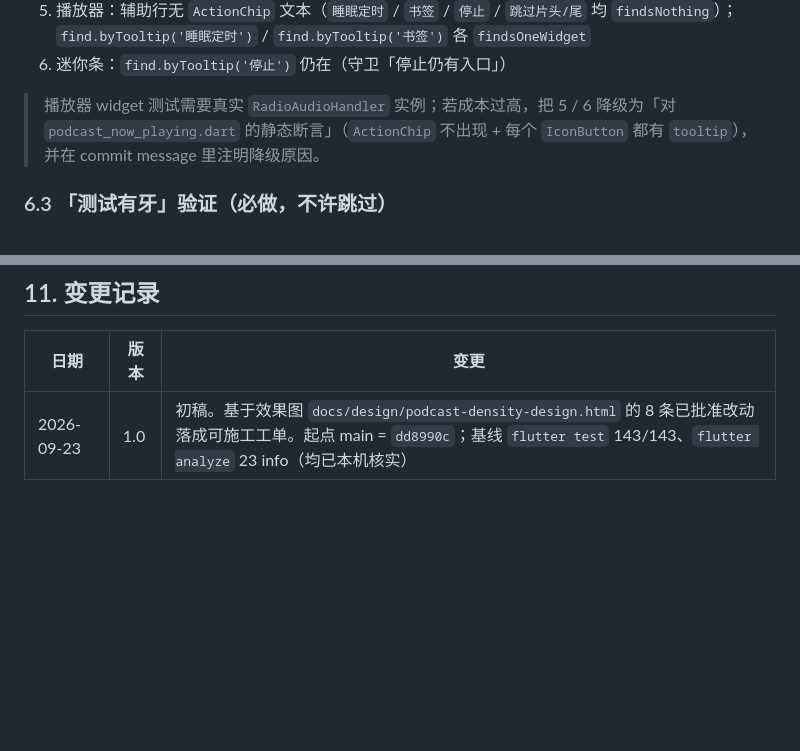
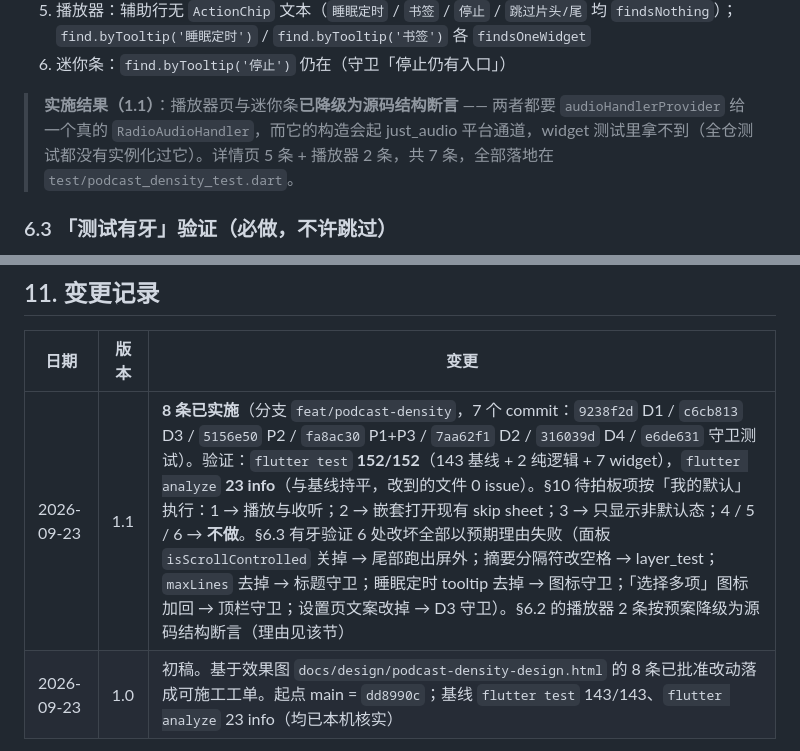
Before and after one commit to MomentarySS/Chengbo, a Markdown page: docs/design/mobile-v2-2-density-work-order.md, 2 parts joined by grey strips. GitHub-like rendering; blank space fills up the shorter version.

```diff
--- a/docs/design/mobile-v2-2-density-work-order.md
+++ b/docs/design/mobile-v2-2-density-work-order.md
@@ -321,7 +321,7 @@ flutter test      # 基线 143/143；本工单新增后总数 = 143 + 新增
 5. 播放器：辅助行无 `ActionChip` 文本（`睡眠定时` / `书签` / `停止` / `跳过片头/尾` 均 `findsNothing`）；`find.byTooltip('睡眠定时')` / `find.byTooltip('书签')` 各 `findsOneWidget`
 6. 迷你条：`find.byTooltip('停止')` 仍在（守卫「停止仍有入口」）
 
-> 播放器 widget 测试需要真实 `RadioAudioHandler` 实例；若成本过高，把 5 / 6 降级为「对 `podcast_now_playing.dart` 的静态断言」（`ActionChip` 不出现 + 每个 `IconButton` 都有 `tooltip`），并在 commit message 里注明降级原因。
+> **实施结果（1.1）**：播放器页与迷你条**已降级为源码结构断言** —— 两者都要 `audioHandlerProvider` 给一个真的 `RadioAudioHandler`，而它的构造会起 just_audio 平台通道，widget 测试里拿不到（全仓测试都没有实例化过它）。详情页 5 条 + 播放器 2 条，共 7 条，全部落地在 `test/podcast_density_test.dart`。
 
 ### 6.3 「测试有牙」验证（**必做，不许跳过**）
 
@@ -419,4 +419,5 @@ flutter test      # 基线 143/143；本工单新增后总数 = 143 + 新增
 
 | 日期 | 版本 | 变更 |
 |---|---|---|
+| 2026-09-23 | 1.1 | **8 条已实施**（分支 `feat/podcast-density`，7 个 commit：`9238f2d` D1 / `c6cb813` D3 / `5156e50` P2 / `fa8ac30` P1+P3 / `7aa62f1` D2 / `316039d` D4 / `e6de631` 守卫测试）。验证：`flutter test` **152/152**（143 基线 + 2 纯逻辑 + 7 widget），`flutter analyze` **23 info**（与基线持平，改到的文件 0 issue）。§10 待拍板项按「我的默认」执行：1 → 播放与收听；2 → 嵌套打开现有 skip sheet；3 → 只显示非默认态；4 / 5 / 6 → **不做**。§6.3 有牙验证 6 处改坏全部以预期理由失败（面板 `isScrollControlled` 关掉 → 尾部跑出屏外；摘要分隔符改空格 → layer_test；`maxLines` 去掉 → 标题守卫；睡眠定时 tooltip 去掉 → 图标守卫；「选择多项」图标加回 → 顶栏守卫；设置页文案改掉 → D3 守卫）。§6.2 的播放器 2 条按预案降级为源码结构断言（理由见该节）|
 | 2026-09-23 | 1.0 | 初稿。基于效果图 `docs/design/podcast-density-design.html` 的 8 条已批准改动落成可施工工单。起点 main = `dd8990c`；基线 `flutter test` 143/143、`flutter analyze` 23 info（均已本机核实）|
```
Also changed, not shown: docs/design/v2-1-release-tracker.md (+9 -8 lines).
